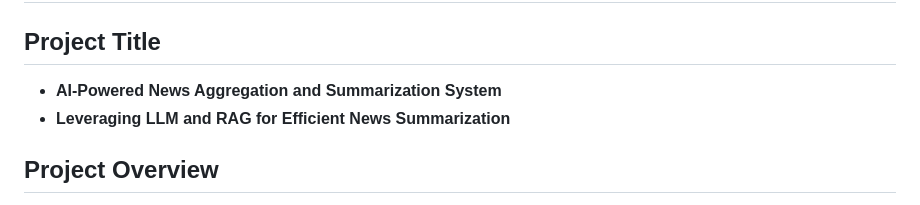
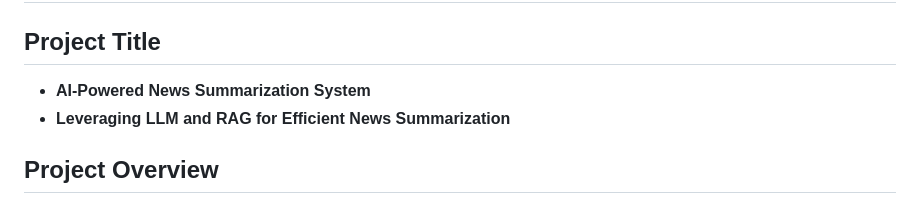
Before and after one commit to narayanghimire/newsai, a Markdown page: Readme.md, the part around the change. Drawn GitHub-style.

```diff
--- a/Readme.md
+++ b/Readme.md
@@ -1,7 +1,7 @@
 # AI-Powered News Summarization System
 
 ## Project Title
-- **AI-Powered News Aggregation and Summarization System**
+- **AI-Powered News Summarization System**
 - **Leveraging LLM and RAG for Efficient News Summarization**
 
 ## Project Overview
```
